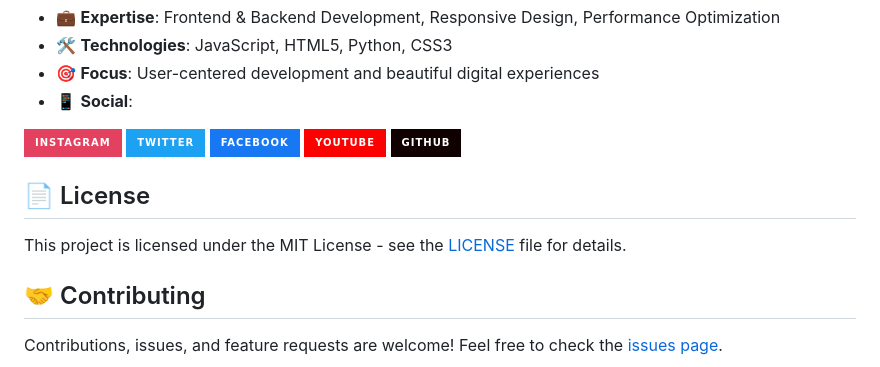
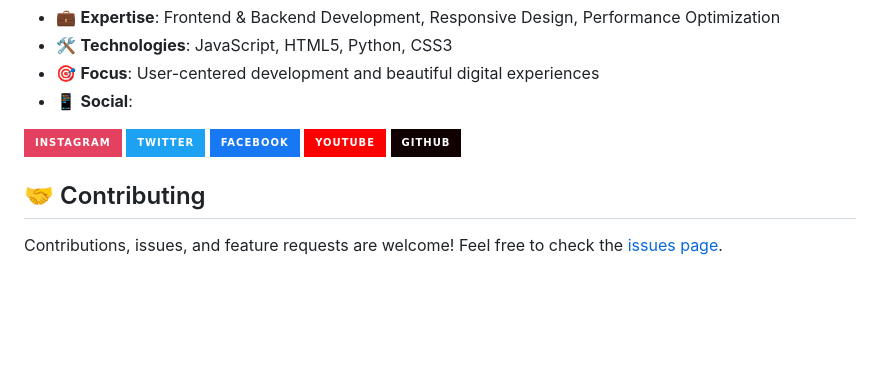
Before and after one commit to IleshDevX/Brandify, a Markdown page: README.md, the part around the change. GitHub-like rendering; badges without logos; blank space fills up the shorter version.

```diff
--- a/README.md
+++ b/README.md
@@ -173,10 +173,6 @@ npx serve .
 [![YouTube](https://img.shields.io/badge/YouTube-FF0000?style=for-the-badge&logo=youtube&logoColor=white)](https://www.youtube.com/@ileshpatel666)
 [![GitHub](https://img.shields.io/badge/GitHub-100000?style=for-the-badge&logo=github&logoColor=white)](https://github.com/IleshDevX)
 
-## 📄 License
-
-This project is licensed under the MIT License - see the [LICENSE](LICENSE) file for details.
-
 ## 🤝 Contributing
 
 Contributions, issues, and feature requests are welcome! Feel free to check the [issues page](https://github.com/IleshDevX/Brandify/issues).
```
